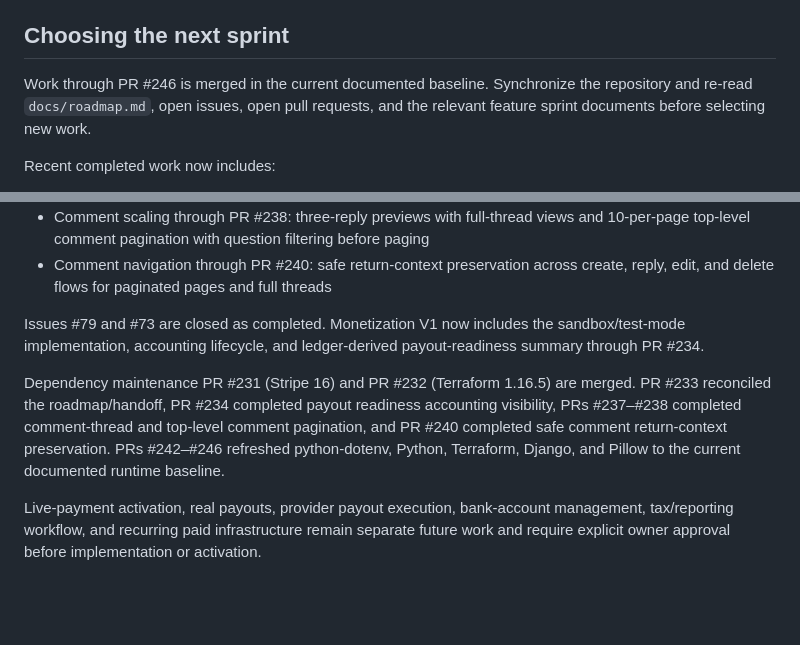
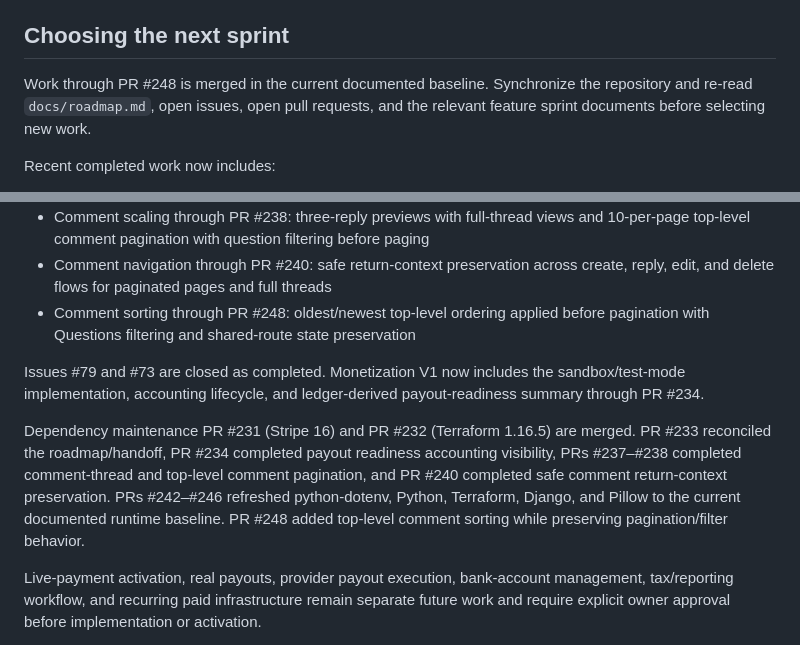
Before and after one commit to drakeg/ytclone, a Markdown page: docs/development-handoff.md, 2 parts joined by grey strips. GitHub-like rendering; blank space fills up the shorter version.

Commit message:
docs: refresh handoff through PR 248

```diff
--- a/docs/development-handoff.md
+++ b/docs/development-handoff.md
@@ -209,7 +209,7 @@ its migration, and `video/test_migrations.py` must point to the current leaf.
 
 ## Choosing the next sprint
 
-Work through PR #246 is merged in the current documented baseline. Synchronize
+Work through PR #248 is merged in the current documented baseline. Synchronize
 the repository and re-read `docs/roadmap.md`, open issues, open pull requests,
 and the relevant feature sprint documents before selecting new work.
 
@@ -227,6 +227,8 @@ Recent completed work now includes:
   10-per-page top-level comment pagination with question filtering before paging
 - Comment navigation through PR #240: safe return-context preservation across
   create, reply, edit, and delete flows for paginated pages and full threads
+- Comment sorting through PR #248: oldest/newest top-level ordering applied before
+  pagination with Questions filtering and shared-route state preservation
 
 Issues #79 and #73 are closed as completed. Monetization V1 now includes the
 sandbox/test-mode implementation, accounting lifecycle, and ledger-derived
@@ -237,7 +239,8 @@ merged. PR #233 reconciled the roadmap/handoff, PR #234 completed payout
 readiness accounting visibility, PRs #237–#238 completed comment-thread and
 top-level comment pagination, and PR #240 completed safe comment return-context
 preservation. PRs #242–#246 refreshed python-dotenv, Python, Terraform, Django,
-and Pillow to the current documented runtime baseline.
+and Pillow to the current documented runtime baseline. PR #248 added top-level
+comment sorting while preserving pagination/filter behavior.
 
 Live-payment activation, real payouts, provider payout execution, bank-account
 management, tax/reporting workflow, and recurring paid infrastructure remain
```
